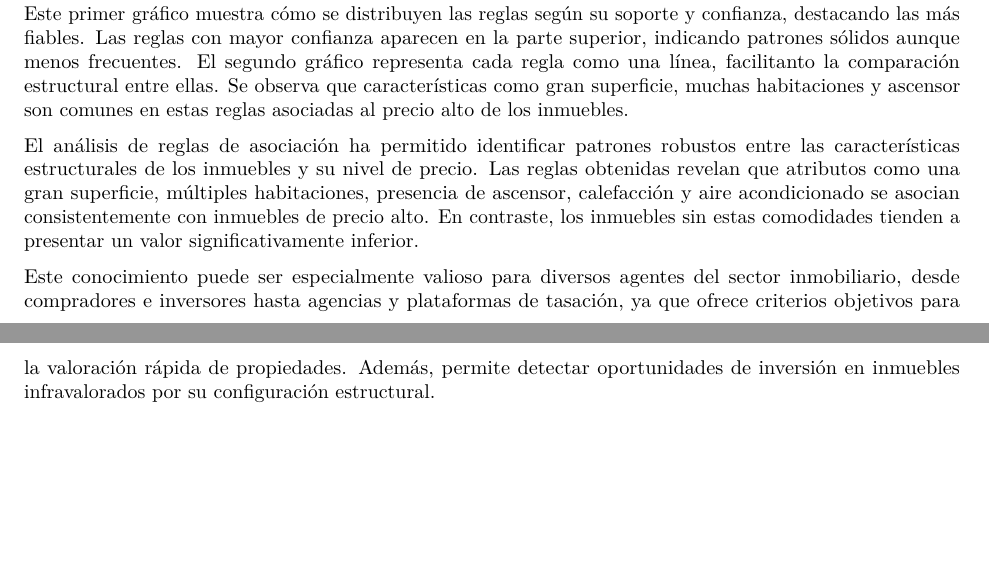
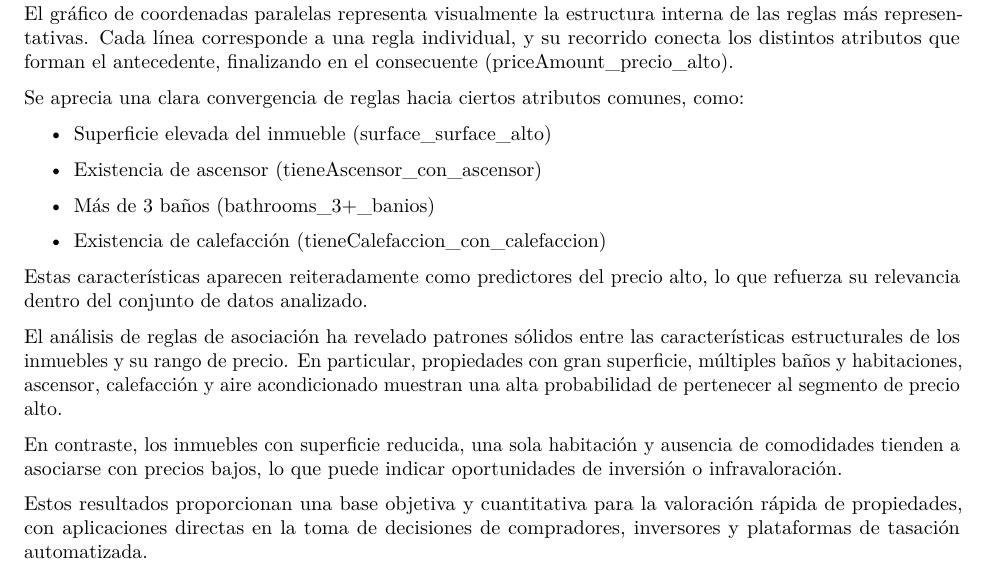
Before and after one commit to mgiljimenez/mdp_fotocasa, an R Markdown document (Modelos/Reglas Asociacion/reglas_asociacion_resumen_v2.Rmd): two parts of pages 1 and 2 of 2 before the commit and part of page 2 of 2 after it, the two joined at a grey line, cut at the place of the change, the shorter picture padded with empty space. Rendered offline with R 4.5, knitr and Pandoc, then LaTeX, with nearby package versions; some code elsewhere in the file could not run offline.

Commit message:
nuevo pdf reglas asc

````diff
--- a/Modelos/Reglas Asociacion/reglas_asociacion_resumen_v2.Rmd
+++ b/Modelos/Reglas Asociacion/reglas_asociacion_resumen_v2.Rmd
@@ -133,12 +138,24 @@ par(mar = c(4, 7, 3, 1))  # Márgenes ajustados
 plot(reglas_filtradas, method = "paracoord", shading = "confidence")
 ```
 
-Este primer gráfico muestra cómo se distribuyen las reglas según su soporte y confianza, destacando las más fiables.
-Las reglas con mayor confianza aparecen en la parte superior, indicando patrones sólidos aunque menos frecuentes.
-El segundo gráfico representa cada regla como una línea, facilitanto la comparación estructural entre ellas.
-Se observa que características como gran superficie, muchas habitaciones y ascensor son comunes en estas reglas asociadas al precio alto de los inmuebles.
+El gráfico de coordenadas paralelas representa visualmente la estructura interna de las reglas más representativas.
+Cada línea corresponde a una regla individual, y su recorrido conecta los distintos atributos que forman el antecedente, finalizando en el consecuente (priceAmount_precio_alto).
+
+Se aprecia una clara convergencia de reglas hacia ciertos atributos comunes, como:
+
+- Superficie elevada del inmueble (surface_surface_alto)
+
+- Existencia de ascensor (tieneAscensor_con_ascensor)
+
+- Más de 3 baños (bathrooms_3+_banios)
+
+- Existencia de calefacción (tieneCalefaccion_con_calefaccion)
+
+Estas características aparecen reiteradamente como predictores del precio alto, lo que refuerza su relevancia dentro del conjunto de datos analizado.
 
 
-El análisis de reglas de asociación ha permitido identificar patrones robustos entre las características estructurales de los inmuebles y su nivel de precio. Las reglas obtenidas revelan que atributos como una gran superficie, múltiples habitaciones, presencia de ascensor, calefacción y aire acondicionado se asocian consistentemente con inmuebles de precio alto. En contraste, los inmuebles sin estas comodidades tienden a presentar un valor significativamente inferior.
+El análisis de reglas de asociación ha revelado patrones sólidos entre las características estructurales de los inmuebles y su rango de precio. En particular, propiedades con gran superficie, múltiples baños y habitaciones, ascensor, calefacción y aire acondicionado muestran una alta probabilidad de pertenecer al segmento de precio alto.
 
-Este conocimiento puede ser especialmente valioso para diversos agentes del sector inmobiliario, desde compradores e inversores hasta agencias y plataformas de tasación, ya que ofrece criterios objetivos para la valoración rápida de propiedades. Además, permite detectar oportunidades de inversión en inmuebles infravalorados por su configuración estructural.
+En contraste, los inmuebles con superficie reducida, una sola habitación y ausencia de comodidades tienden a asociarse con precios bajos, lo que puede indicar oportunidades de inversión o infravaloración.
+
+Estos resultados proporcionan una base objetiva y cuantitativa para la valoración rápida de propiedades, con aplicaciones directas en la toma de decisiones de compradores, inversores y plataformas de tasación automatizada.
````
Also changed, not shown: Modelos/Reglas Asociacion/reglas_asociacion_resumen_v2.pdf, Modelos/Reglas Asociacion/reglas_asociacion_resumen_v2.Rmd (9 more changed lines).
